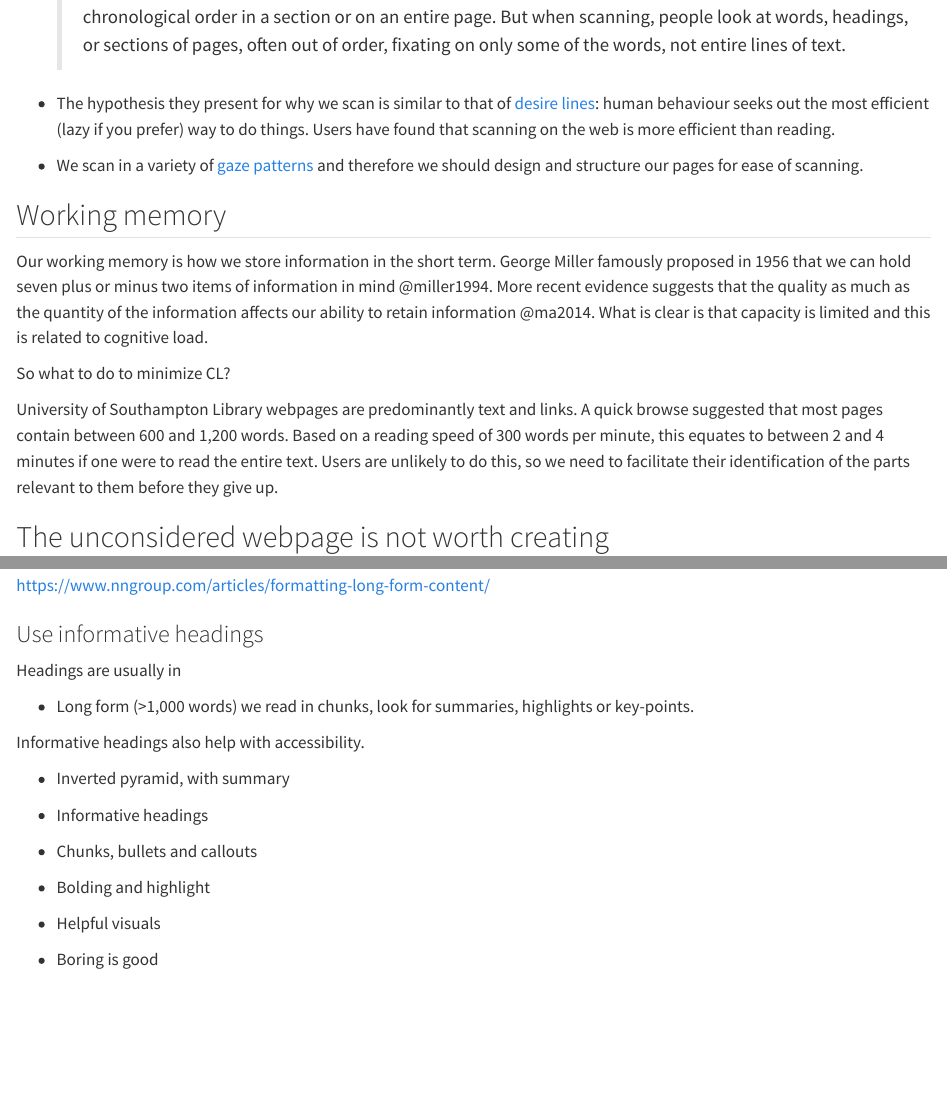
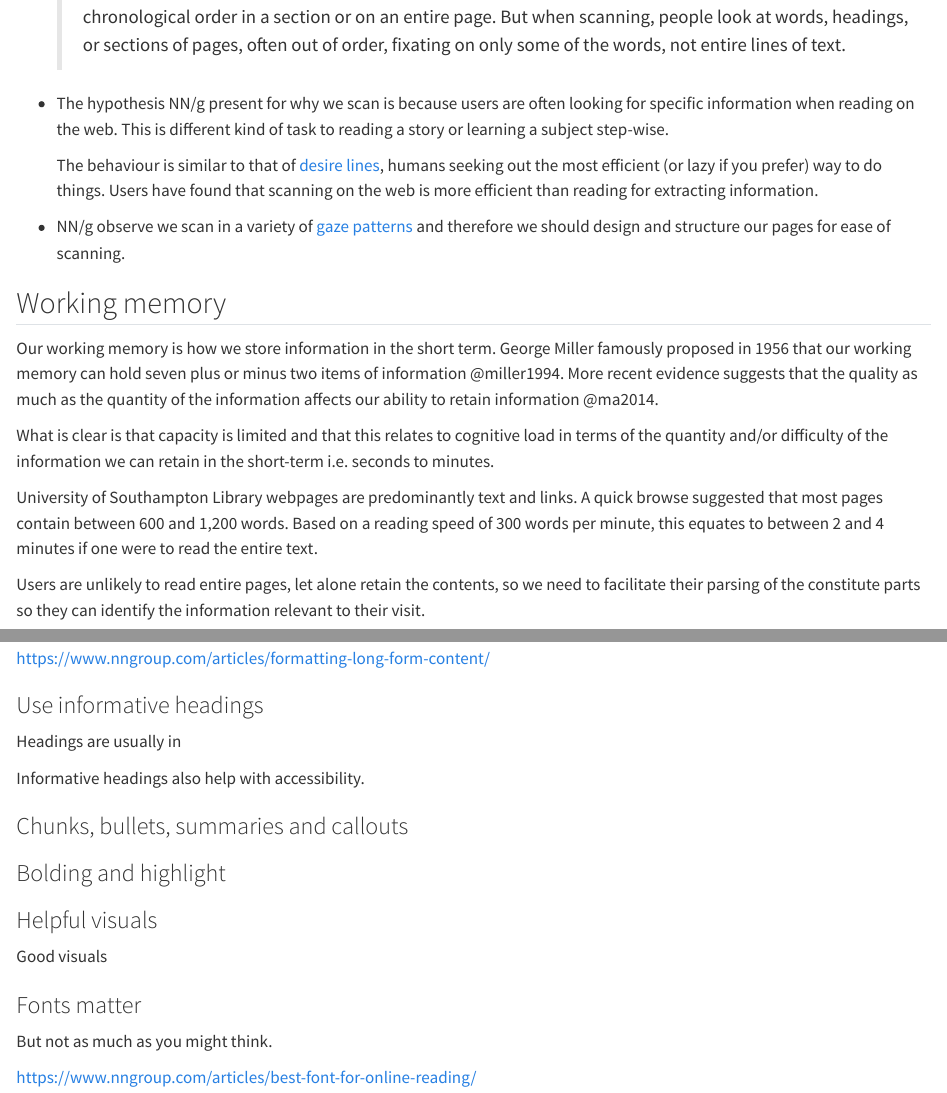
Before and after one commit to ab604/webpage-design, a Quarto document (how-people-read-webpages.qmd): the page in a window 1100 px wide, from 350 px down, and a second part further down, joined at a grey line. Rendered offline with R 4.5, knitr and Pandoc in place of Quarto, with nearby package versions.

Commit message:
update book

```diff
--- a/how-people-read-webpages.qmd
+++ b/how-people-read-webpages.qmd
@@ -12,14 +12,18 @@ NN/g publish a book called [How People Read on the Web](https://www.nngroup.com/
 
     > The acts of scanning and reading are quite different. Reading includes looking at most words in chronological order in a section or on an entire page. But when scanning, people look at words, headings, or sections of pages, often out of order, fixating on only some of the words, not entire lines of text.
 
--   The hypothesis they present for why we scan is similar to that of [desire lines](https://en.wikipedia.org/wiki/Desire_path): human behaviour seeks out the most efficient (lazy if you prefer) way to do things. Users have found that scanning on the web is more efficient than reading.
+-   The hypothesis NN/g present for why we scan is because users are often looking for specific information when reading on the web. This is different kind of task to reading a story or learning a subject step-wise.
 
--   We scan in a variety of [gaze patterns](https://www.nngroup.com/articles/text-scanning-patterns-eyetracking/) and therefore we should design and structure our pages for ease of scanning.
+    The behaviour is similar to that of [desire lines](https://en.wikipedia.org/wiki/Desire_path), humans seeking out the most efficient (or lazy if you prefer) way to do things. Users have found that scanning on the web is more efficient than reading for extracting information.
 
-## Working memory
+-   NN/g observe we scan in a variety of [gaze patterns](https://www.nngroup.com/articles/text-scanning-patterns-eyetracking/) and therefore we should design and structure our pages for ease of scanning.
 
-Our working memory is how we store information in the short term. George Miller famously proposed in 1956 that we can hold seven plus or minus two items of information in mind @miller1994. More recent evidence suggests that the quality as much as the quantity of the information affects our ability to retain information @ma2014. What is clear is that capacity is limited and this is related to cognitive load.
+## Working memory {#sec-working-memory}
 
-So what to do to minimize CL?
+Our working memory is how we store information in the short term. George Miller famously proposed in 1956 that our working memory can hold seven plus or minus two items of information @miller1994. More recent evidence suggests that the quality as much as the quantity of the information affects our ability to retain information @ma2014.
 
-University of Southampton Library webpages are predominantly text and links. A quick browse suggested that most pages contain between 600 and 1,200 words. Based on a reading speed of 300 words per minute, this equates to between 2 and 4 minutes if one were to read the entire text. Users are unlikely to do this, so we need to facilitate their identification of the parts relevant to them before they give up.
+What is clear is that capacity is limited and that this relates to cognitive load in terms of the quantity and/or difficulty of the information we can retain in the short-term i.e. seconds to minutes.
+
+University of Southampton Library webpages are predominantly text and links. A quick browse suggested that most pages contain between 600 and 1,200 words. Based on a reading speed of 300 words per minute, this equates to between 2 and 4 minutes if one were to read the entire text.
+
+Users are unlikely to read entire pages, let alone retain the contents, so we need to facilitate their parsing of the constitute parts so they can identify the information relevant to their visit.
@@ -58,20 +60,18 @@ This approach is also reflected in the [inverted pyramid](https://www.nngroup.co
 
 Headings are usually in
 
--   Long form (\>1,000 words) we read in chunks, look for summaries, highlights or key-points.
-
 Informative headings also help with accessibility.
 
-<!-- -->
+### Chunks, bullets, summaries and callouts
 
--   Inverted pyramid, with summary
+### Bolding and highlight
 
--   Informative headings
+### Helpful visuals
 
--   Chunks, bullets and callouts
+Good visuals
 
--   Bolding and highlight
+### Fonts matter
 
--   Helpful visuals
+But not as much as you might think.
 
--   Boring is good
+<https://www.nngroup.com/articles/best-font-for-online-reading/>
```
Also changed, not shown: docs/search.json, how-people-read-webpages.qmd (8 more changed lines), 4 other files.
